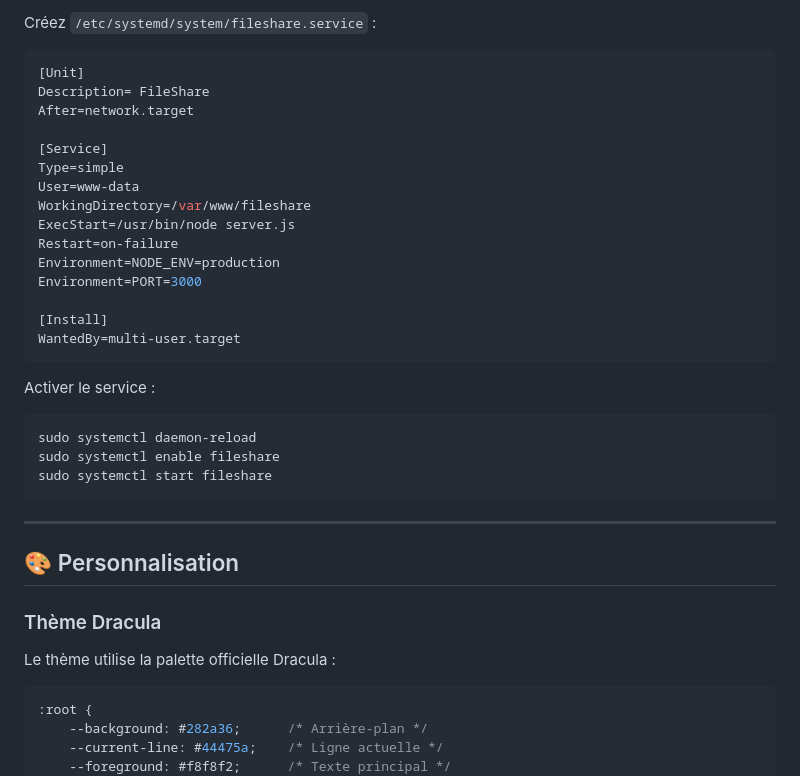
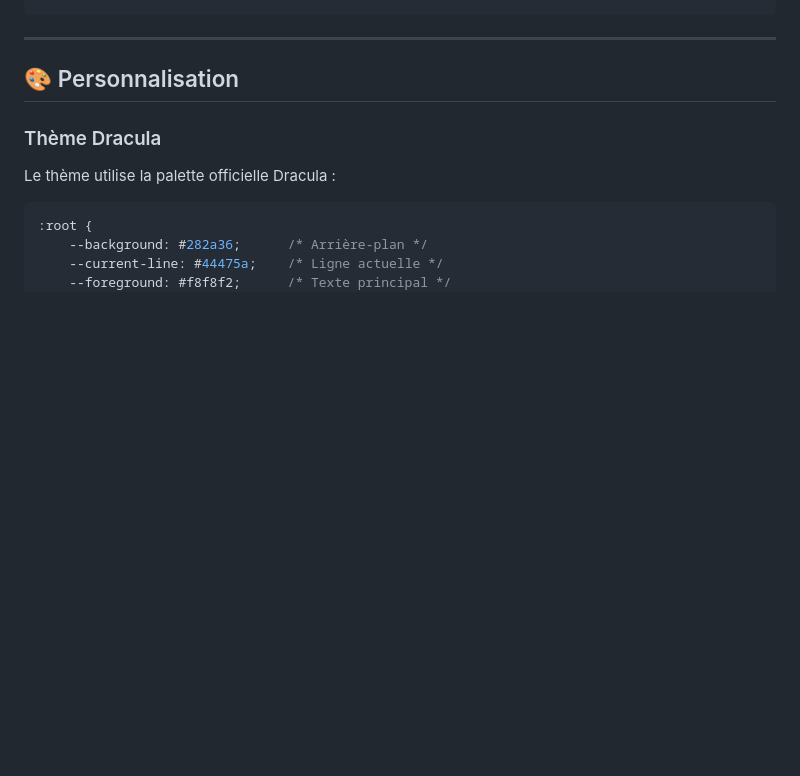
Before and after one commit to xaviergregor/fileshare, a Markdown page: README.md, the part around the change printed below. GitHub-like rendering; blank space fills up the shorter version.

````diff
--- a/README.md
+++ b/README.md
@@ -254,29 +186,3 @@ sudo firewall-cmd --reload
-Créez `/etc/systemd/system/fileshare.service` :
-
-```ini
-[Unit]
-Description= FileShare
-After=network.target
-
-[Service]
-Type=simple
-User=www-data
-WorkingDirectory=/var/www/fileshare
-ExecStart=/usr/bin/node server.js
-Restart=on-failure
-Environment=NODE_ENV=production
-Environment=PORT=3000
-
-[Install]
-WantedBy=multi-user.target
-```
-
-Activer le service :
-
-```bash
-sudo systemctl daemon-reload
-sudo systemctl enable fileshare
-sudo systemctl start fileshare
 ```
 
 ---
````
Also changed, not shown: other parts of README.md (+0 -68 lines).
